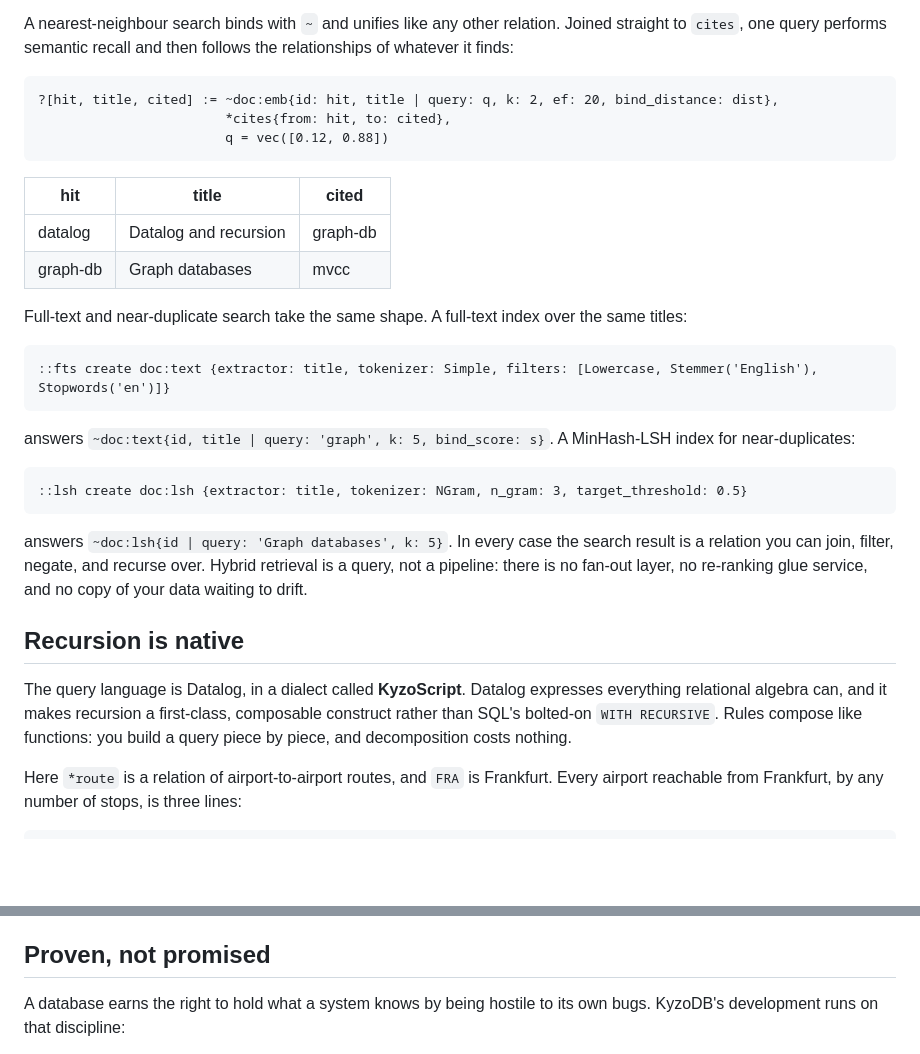
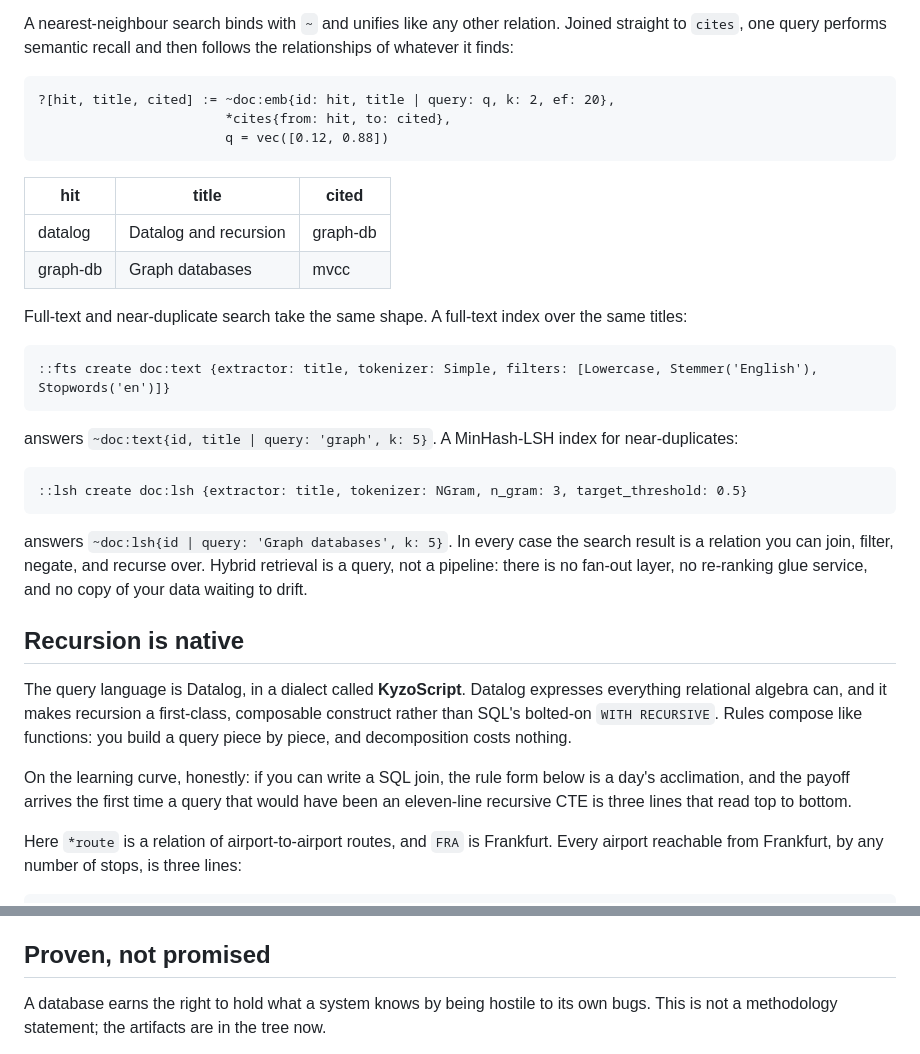
Before and after one commit to kyzodb/kyzo, a Markdown page: README.md, 2 parts joined by grey strips. GitHub-like rendering; blank space fills up the shorter version.

````diff
--- a/README.md
+++ b/README.md
@@ -64,7 +84,7 @@ A nearest-neighbour search binds with `~` and unifies like any other relation. J
 `cites`, one query performs semantic recall and then follows the relationships of whatever it finds:
 
 ```
-?[hit, title, cited] := ~doc:emb{id: hit, title | query: q, k: 2, ef: 20, bind_distance: dist},
+?[hit, title, cited] := ~doc:emb{id: hit, title | query: q, k: 2, ef: 20},
                         *cites{from: hit, to: cited},
                         q = vec([0.12, 0.88])
 ```
@@ -80,7 +100,7 @@ Full-text and near-duplicate search take the same shape. A full-text index over
 ::fts create doc:text {extractor: title, tokenizer: Simple, filters: [Lowercase, Stemmer('English'), Stopwords('en')]}
 ```
 
-answers `~doc:text{id, title | query: 'graph', k: 5, bind_score: s}`. A MinHash-LSH index for
+answers `~doc:text{id, title | query: 'graph', k: 5}`. A MinHash-LSH index for
 near-duplicates:
 
 ```
@@ -97,6 +117,10 @@ The query language is Datalog, in a dialect called **KyzoScript**. Datalog expre
 relational algebra can, and it makes recursion a first-class, composable construct rather than SQL's
 bolted-on `WITH RECURSIVE`. Rules compose like functions: you build a query piece by piece, and
 decomposition costs nothing.
+
+On the learning curve, honestly: if you can write a SQL join, the rule form below is a day's
+acclimation, and the payoff arrives the first time a query that would have been an eleven-line
+recursive CTE is three lines that read top to bottom.
 
 Here `*route` is a relation of airport-to-airport routes, and `FRA` is Frankfurt. Every airport
 reachable from Frankfurt, by any number of stops, is three lines:
@@ -184,6 +227,6 @@ compiler fails the build.
 
 ## Proven, not promised
 
-A database earns the right to hold what a system knows by being hostile to its own bugs. KyzoDB's
-development runs on that discipline:
+A database earns the right to hold what a system knows by being hostile to its own bugs. This is not a
+methodology statement; the artifacts are in the tree now.
 
````
Also changed, not shown: other parts of README.md (+114 -29 lines).
